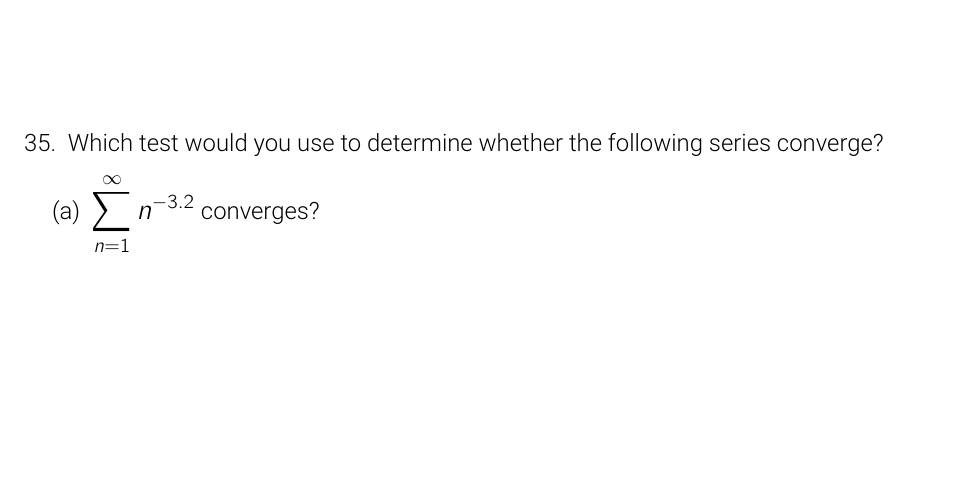
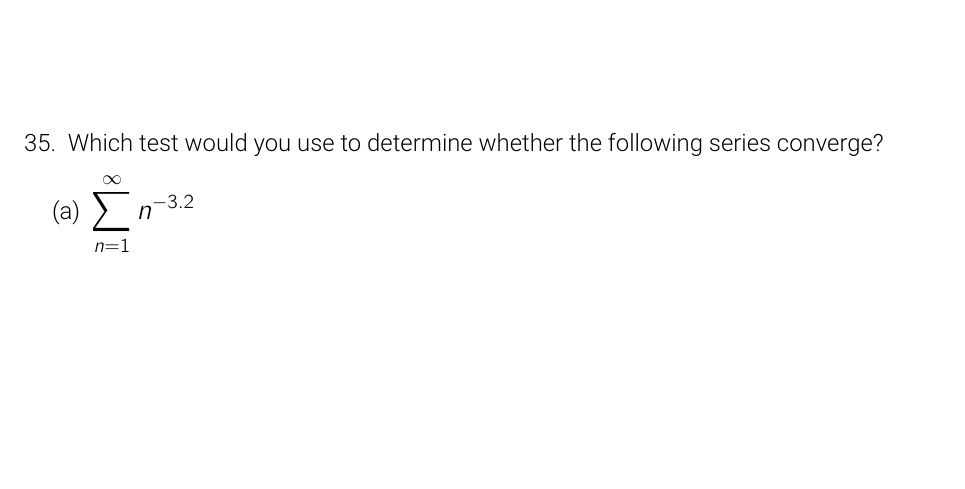
Before and after one commit to nosvagor/notes, a LaTeX document (fire/calculus/mth-253/review/midterm-review-blank.tex): part of page 14 of 14, cut so that both start at the same text. The pictures show the PDF file fire/calculus/mth-253/review/midterm-review-blank.pdf that the author committed with the source.

Commit message:
minor update

```diff
--- a/fire/calculus/mth-253/review/midterm-review-blank.tex
+++ b/fire/calculus/mth-253/review/midterm-review-blank.tex
@@ -284,7 +284,7 @@ Questions are listed in no particular.
 
   \item Which test would you use to determine whether the following series converge?
   \begin{enumerate}
-    \item \(\displaystyle \sum_{n=1}^{\infty} n^{-3.2}\) converges?
+    \item \(\displaystyle \sum_{n=1}^{\infty} n^{-3.2}\)
   \vspace{110pt}
 
     \item \(\displaystyle \sum_{n=1}^{\infty} \frac{1}{2^n + \sqrt{n} }\)
```
Also changed, not shown: fire/calculus/mth-253/review/midterm-review-blank.pdf.
